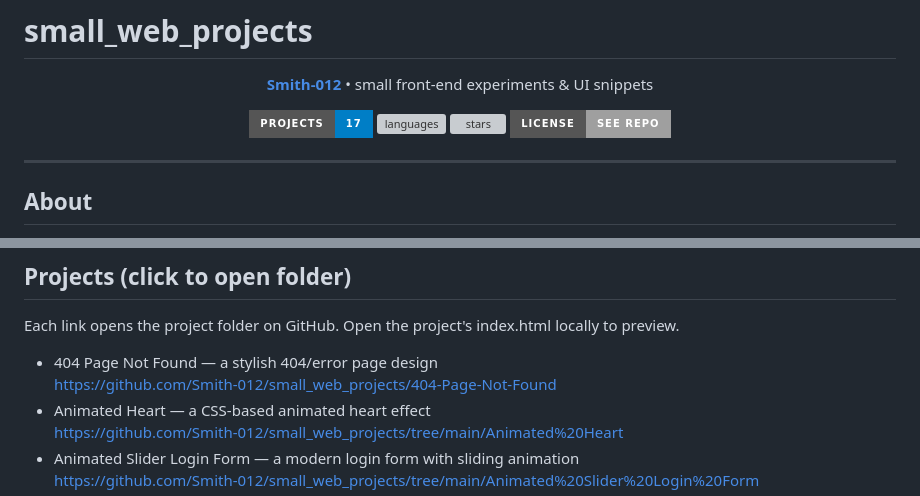
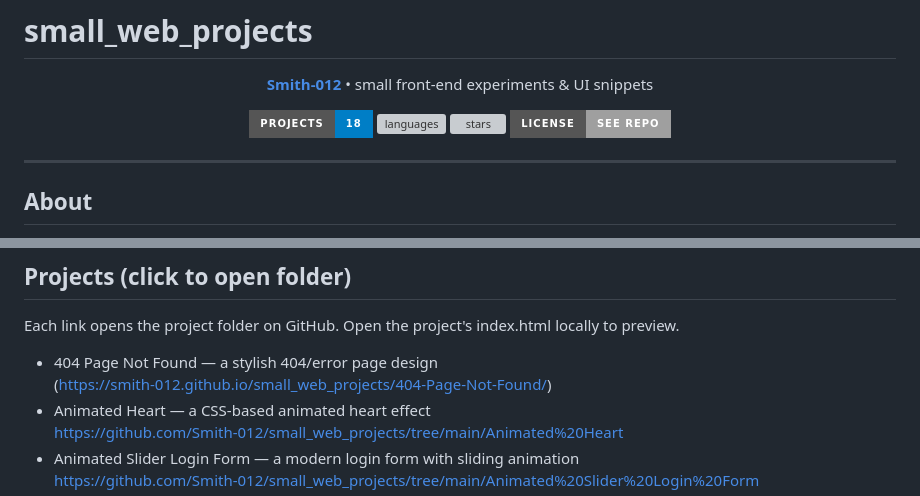
Before and after one commit to Smith-012/small_web_projects, a Markdown page: README.md, 2 parts joined by grey strips. Rendered like a GitHub page; badges without logos; grey boxes are pictures that could not be loaded.

Commit message:
Update project count in README

```diff
--- a/README.md
+++ b/README.md
@@ -4,7 +4,7 @@
 </p>
 
 <p align="center">
-  <img src="https://img.shields.io/badge/Projects-17-blue?style=for-the-badge" alt="projects" />
+  <img src="https://img.shields.io/badge/Projects-18-blue?style=for-the-badge" alt="projects" />
   <img src="https://img.shields.io/badge/Languages-HTML%2FCSS%2FJS-orange?style=for-the-badge" alt="languages" />
   <img src="https://img.shields.io/github/stars/Smith-012/small_web_projects?style=for-the-badge" alt="stars" />
   <img src="https://img.shields.io/badge/License-See%20Repo-lightgrey?style=for-the-badge" alt="license" />
@@ -34,7 +34,7 @@ Add an `assets/` folder with screenshots or short animated GIFs, then link them
 Each link opens the project folder on GitHub. Open the project's index.html locally to preview.
 
 - 404 Page Not Found — a stylish 404/error page design
-  https://github.com/Smith-012/small_web_projects/404-Page-Not-Found
+  (https://smith-012.github.io/small_web_projects/404-Page-Not-Found/)
 - Animated Heart — a CSS-based animated heart effect
   https://github.com/Smith-012/small_web_projects/tree/main/Animated%20Heart
 - Animated Slider Login Form — a modern login form with sliding animation
```
